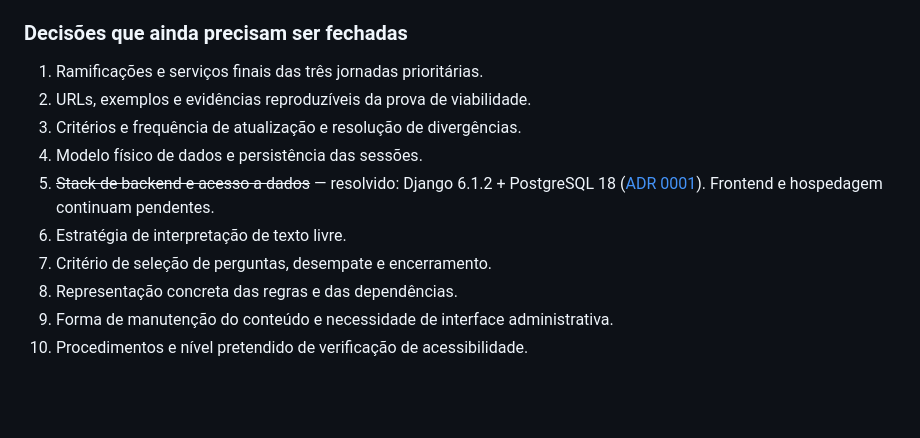
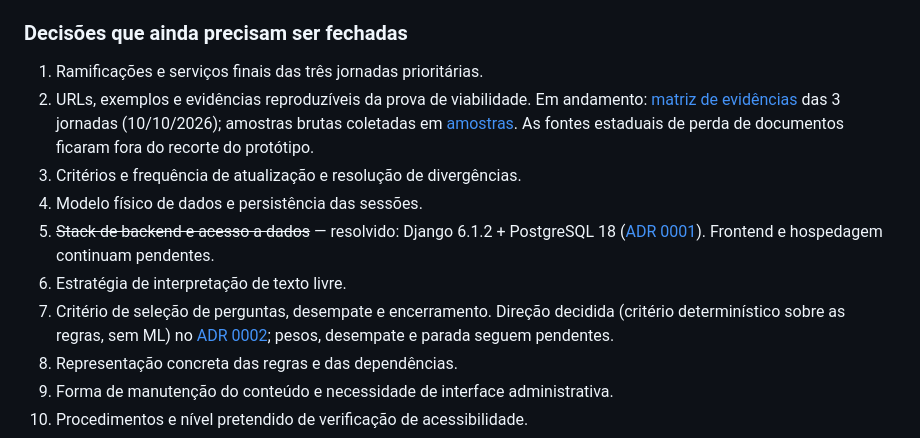
Before and after one commit to mateus-matos23/o-que-fazer, a Markdown page: docs/pendencias.md, the part around the change. GitHub-like rendering; blank space fills up the shorter version.

Commit message:
docs: update pendências with ongoing evidence matrix and decisions status

```diff
--- a/docs/pendencias.md
+++ b/docs/pendencias.md
@@ -40,12 +40,12 @@
 ### Decisões que ainda precisam ser fechadas
 
 1. Ramificações e serviços finais das três jornadas prioritárias.
-2. URLs, exemplos e evidências reproduzíveis da prova de viabilidade.
+2. URLs, exemplos e evidências reproduzíveis da prova de viabilidade. Em andamento: [matriz de evidências](dados/evidencias/README.md) das 3 jornadas (10/10/2026); amostras brutas coletadas em [amostras](dados/amostras/README.md). As fontes estaduais de perda de documentos ficaram fora do recorte do protótipo.
 3. Critérios e frequência de atualização e resolução de divergências.
 4. Modelo físico de dados e persistência das sessões.
 5. ~~Stack de backend e acesso a dados~~ — resolvido: Django 6.1.2 + PostgreSQL 18 ([ADR 0001](arquitetura/decisoes/0001-stack.md)). Frontend e hospedagem continuam pendentes.
 6. Estratégia de interpretação de texto livre.
-7. Critério de seleção de perguntas, desempate e encerramento.
+7. Critério de seleção de perguntas, desempate e encerramento. Direção decidida (critério determinístico sobre as regras, sem ML) no [ADR 0002](arquitetura/decisoes/0002-motor-baseado-em-regras.md); pesos, desempate e parada seguem pendentes.
 8. Representação concreta das regras e das dependências.
 9. Forma de manutenção do conteúdo e necessidade de interface administrativa.
 10. Procedimentos e nível pretendido de verificação de acessibilidade.
```
Also changed, not shown: docs/README.md (+1 -0 lines).
